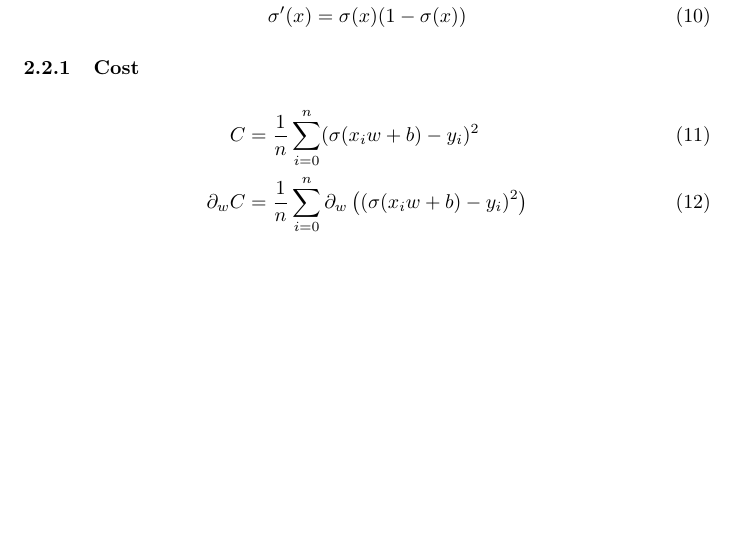
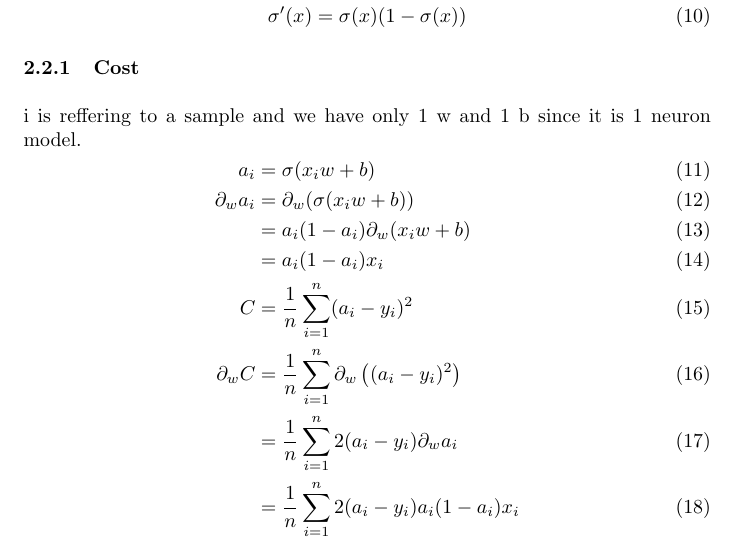
Before and after one commit to kuuku123/Tsoding_MachineLearning_in_C, a LaTeX document (framework/pdfLatex/grad.tex): part of page 2 of 2, cut so that both start at the same text, the shorter picture padded with empty space. Compiled offline with pdfLaTeX.

Commit message:
finished parital derivative with respect to W in 1 neuron model

```diff
--- a/framework/pdfLatex/grad.tex
+++ b/framework/pdfLatex/grad.tex
@@ -67,11 +67,20 @@
 \subsubsection{Cost}
 
 \def\pd[#1]{\partial_{#1}}
-\def\avgsum[#1,#2]{\frac{1}{#2}\sum_{#1=0}^{#2}}
+\def\avgsum[#1,#2]{\frac{1}{#2}\sum_{#1=1}^{#2}}
 
 \begin{align}
-    C &= \avgsum[i,n](\sigma(x_iw + b) - y_i)^2 \\
-    \pd[w]C &= \avgsum[i,n]\pd[w]\left((\sigma(x_iw + b) - y_i)^2\right)
+    \shortintertext{i is reffering to a sample and we have only 1 w and 1 b since it is 1 neuron model.}
+    a_i &= \sigma(x_iw +b) \\
+    \pd[w]a_i
+        &= \pd[w](\sigma(x_iw + b)) \\
+        &= a_i(1 - a_i)\pd[w](x_iw + b) \\
+        &= a_i(1 - a_i)x_i \\
+    C &= \avgsum[i,n](a_i - y_i)^2 \\
+    \pd[w]C
+        &= \avgsum[i, n]\pd[w]\left((a_i - y_i)^2\right) \\
+        &= \avgsum[i,n]2(a_i - y_i)\pd[w]a_i \\
+        &= \avgsum[i,n]2(a_i - y_i)a_i(1 - a_i)x_i
 \end{align}
 
 \end{document}
```
Also changed, not shown: framework/pdfLatex/grad.pdf, 3 other files.
